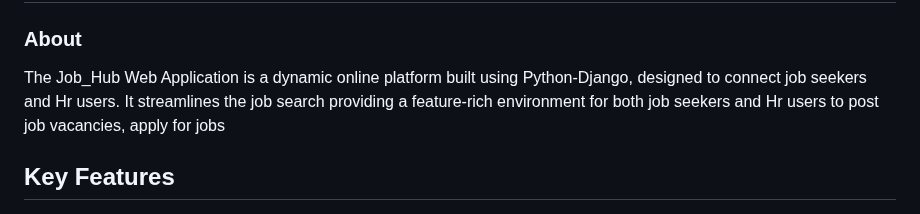
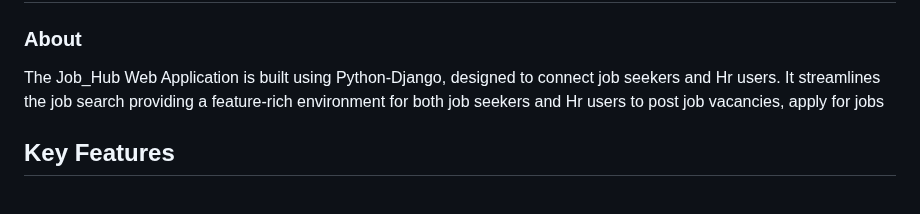
Before and after one commit to jonu888/JOB_HUB-WebApplication, a Markdown page: README.md, the part around the change. Drawn GitHub-style.

```diff
--- a/README.md
+++ b/README.md
@@ -1,7 +1,7 @@
 <h1 align="center">JOB_HUB-WebApplication</h1>
 
 <h3>About</h3>
-The Job_Hub Web Application is a dynamic online platform built using Python-Django, designed to connect job seekers and Hr users. It streamlines the job search providing a feature-rich environment for both job seekers and Hr users to post job vacancies, apply for jobs
+The Job_Hub Web Application is built using Python-Django, designed to connect job seekers and Hr users. It streamlines the job search providing a feature-rich environment for both job seekers and Hr users to post job vacancies, apply for jobs
 
 ## Key Features
 
```
